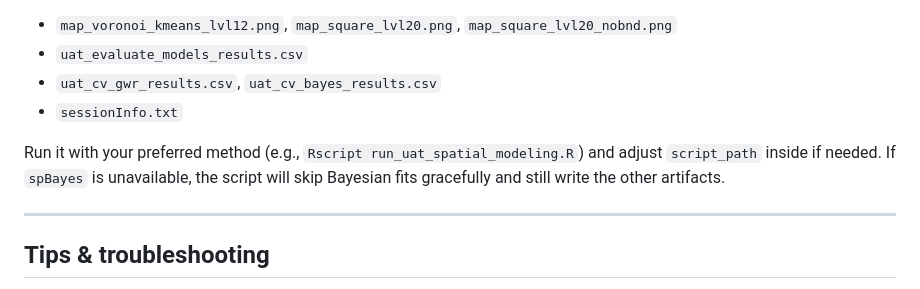
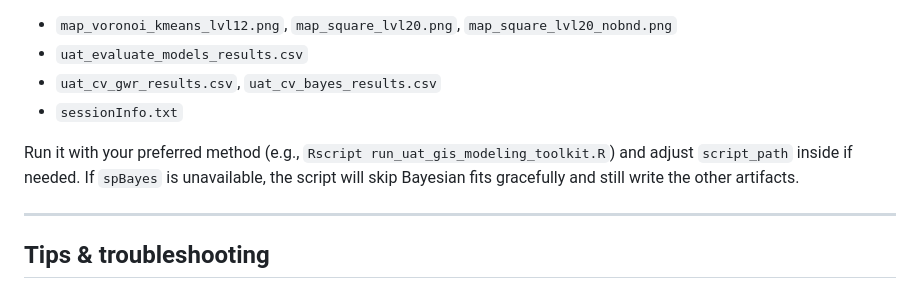
Before and after one commit to elkronos/gis_modeling_toolkit, a Markdown page: README.md, the part around the change. GitHub-like rendering.

Commit message:
Update script name in README for clarity

```diff
--- a/README.md
+++ b/README.md
@@ -177,7 +177,7 @@ A complete UAT script **`run_uat_spatial_modeling.R`** is included. It exercises
 - `uat_cv_gwr_results.csv`, `uat_cv_bayes_results.csv`  <!-- predictive CV summaries (RMSE/MAE/R²; DIC when available) -->
 - `sessionInfo.txt`
 
-Run it with your preferred method (e.g., `Rscript run_uat_spatial_modeling.R`) and adjust `script_path` inside if needed. If `spBayes` is unavailable, the script will skip Bayesian fits gracefully and still write the other artifacts.
+Run it with your preferred method (e.g., `Rscript run_uat_gis_modeling_toolkit.R`) and adjust `script_path` inside if needed. If `spBayes` is unavailable, the script will skip Bayesian fits gracefully and still write the other artifacts.
 
 ---
 
```
